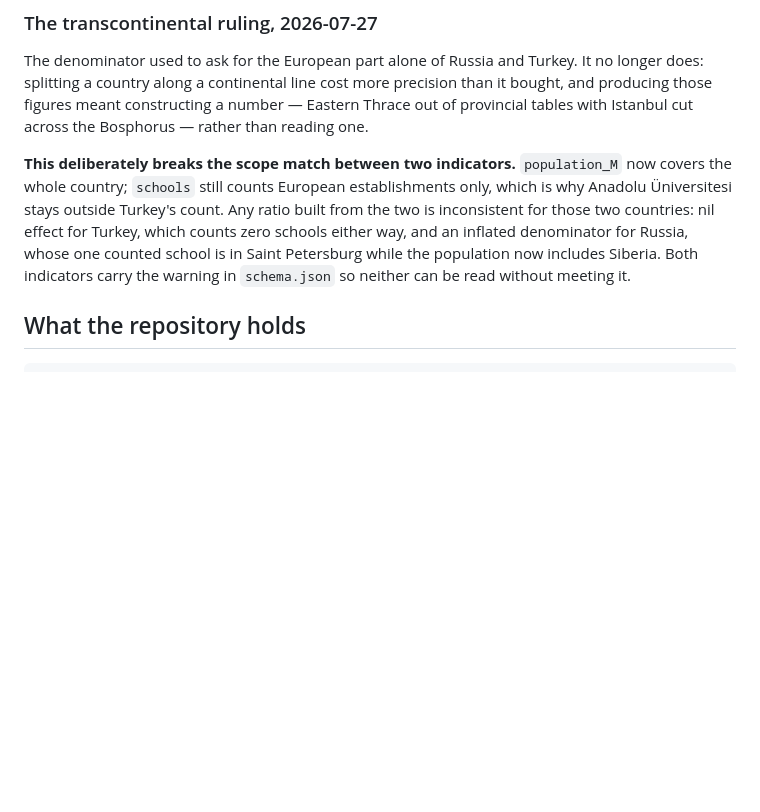
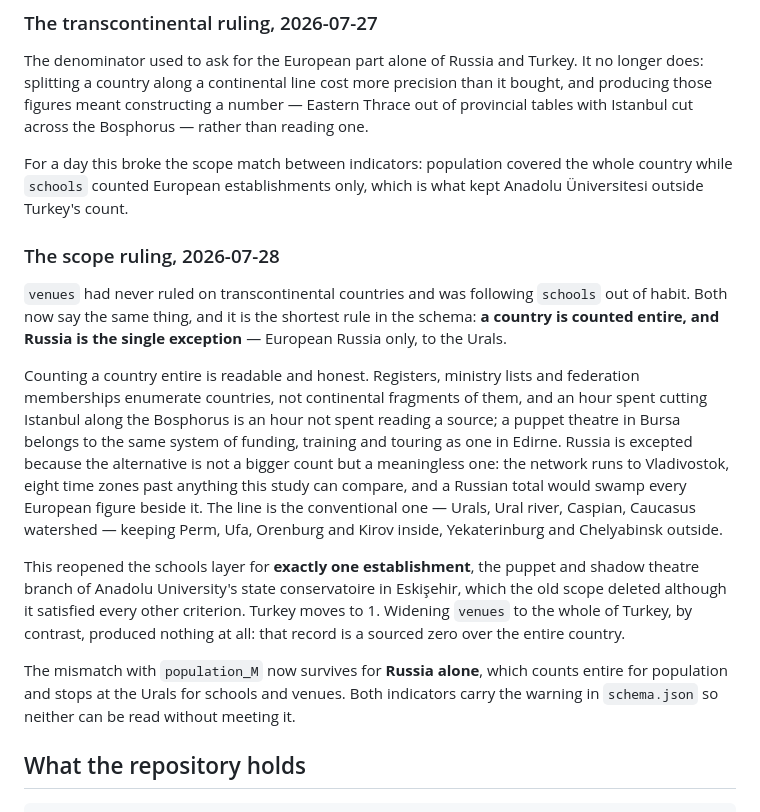
Before and after one commit to LeandreSimioni/European_puppetry_map, a Markdown page: README.md, the part around the change. GitHub-like rendering; blank space fills up the shorter version.

Commit message:
README: rewrite the transcontinental section under the scope ruling of 28 July
The section still said schools counted European establishments only and that
Anadolu Üniversitesi stayed outside Turkey's count, both false since yesterday's
successor ruling. It now carries the rule as it stands — a country counted
entire, Russia the single exception at the Urals — what it cost (one school
reopened, one sourced zero over the whole of Turkey), and the fact that the
mismatch with population survives for Russia alone.

Co-Authored-By: Claude Opus 5 <noreply@anthropic.com>
Claude-Session: https://claude.ai/code/session_01VjR2uzjfD1mzkoxafSSU96

```diff
--- a/README.md
+++ b/README.md
@@ -50,14 +50,38 @@ precision than it bought, and producing those figures meant constructing a
 number — Eastern Thrace out of provincial tables with Istanbul cut across the
 Bosphorus — rather than reading one.
 
-**This deliberately breaks the scope match between two indicators.**
-`population_M` now covers the whole country; `schools` still counts European
-establishments only, which is why Anadolu Üniversitesi stays outside Turkey's
-count. Any ratio built from the two is inconsistent for those two countries:
-nil effect for Turkey, which counts zero schools either way, and an inflated
-denominator for Russia, whose one counted school is in Saint Petersburg while the
-population now includes Siberia. Both indicators carry the warning in
-`schema.json` so neither can be read without meeting it.
+For a day this broke the scope match between indicators: population covered the
+whole country while `schools` counted European establishments only, which is what
+kept Anadolu Üniversitesi outside Turkey's count.
+
+### The scope ruling, 2026-07-28
+
+`venues` had never ruled on transcontinental countries and was following
+`schools` out of habit. Both now say the same thing, and it is the shortest rule
+in the schema: **a country is counted entire, and Russia is the single
+exception** — European Russia only, to the Urals.
+
+Counting a country entire is readable and honest. Registers, ministry lists and
+federation memberships enumerate countries, not continental fragments of them,
+and an hour spent cutting Istanbul along the Bosphorus is an hour not spent
+reading a source; a puppet theatre in Bursa belongs to the same system of
+funding, training and touring as one in Edirne. Russia is excepted because the
+alternative is not a bigger count but a meaningless one: the network runs to
+Vladivostok, eight time zones past anything this study can compare, and a Russian
+total would swamp every European figure beside it. The line is the conventional
+one — Urals, Ural river, Caspian, Caucasus watershed — keeping Perm, Ufa,
+Orenburg and Kirov inside, Yekaterinburg and Chelyabinsk outside.
+
+This reopened the schools layer for **exactly one establishment**, the puppet and
+shadow theatre branch of Anadolu University's state conservatoire in Eskişehir,
+which the old scope deleted although it satisfied every other criterion. Turkey
+moves to 1. Widening `venues` to the whole of Turkey, by contrast, produced
+nothing at all: that record is a sourced zero over the entire country.
+
+The mismatch with `population_M` now survives for **Russia alone**, which counts
+entire for population and stops at the Urals for schools and venues. Both
+indicators carry the warning in `schema.json` so neither can be read without
+meeting it.
 
 ## What the repository holds
 
```
